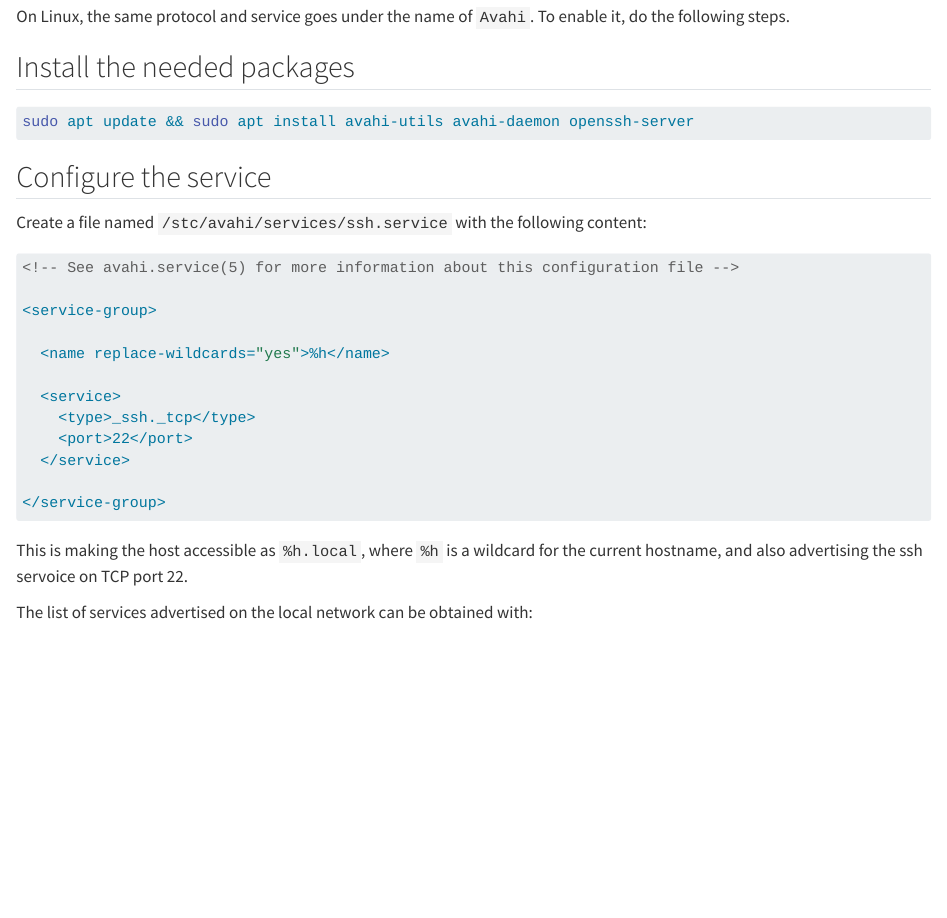
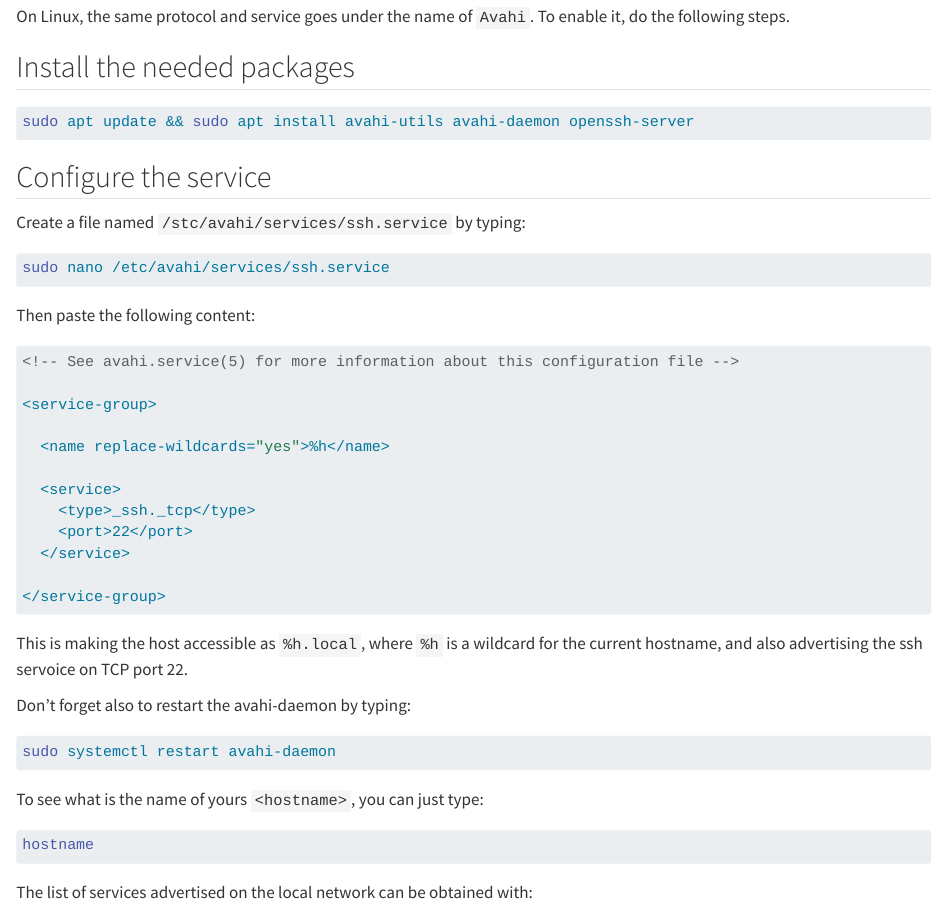
Before and after one commit to Azefalo/Azefalo.github.io, a Quarto document (zeroconf.qmd): the page in a window 1100 px wide, from 650 px down. Rendered offline with R 4.5, knitr and Pandoc in place of Quarto, with nearby package versions.

Commit message:
Update zeroconf.qmd

````diff
--- a/zeroconf.qmd
+++ b/zeroconf.qmd
@@ -44,7 +44,13 @@ sudo apt update && sudo apt install avahi-utils avahi-daemon openssh-server
 
 ## Configure the service
 
-Create a file named `/stc/avahi/services/ssh.service` with the following content:
+Create a file named `/stc/avahi/services/ssh.service` by typing:
+
+```bash
+sudo nano /etc/avahi/services/ssh.service
+```
+
+Then paste the following content:
 
 ```xml
 <!-- See avahi.service(5) for more information about this configuration file -->
@@ -62,6 +68,18 @@ Create a file named `/stc/avahi/services/ssh.service` with the following content
 ```
 
 This is making the host accessible as `%h.local`, where `%h` is a wildcard for the current hostname, and also advertising the ssh servoice on TCP port 22.
+
+Don't forget also to restart the avahi-daemon by typing:
+
+```bash
+sudo systemctl restart avahi-daemon
+```
+
+To see what is the name of yours `<hostname>`, you can just type:
+
+```bash
+hostname
+```
 
 The list of services advertised on the local network can be obtained with:
 
````
